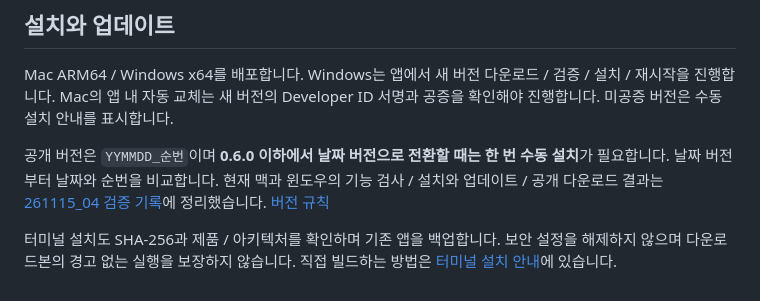
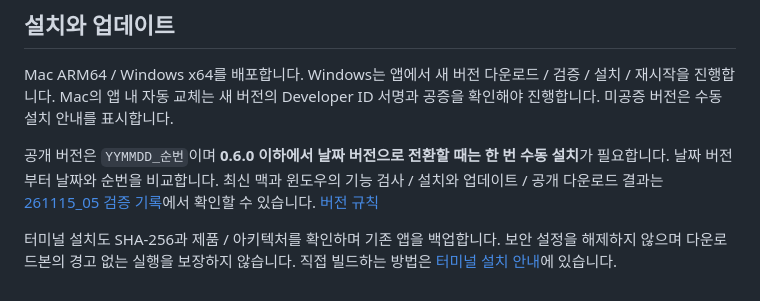
Before and after one commit to hyeondk/flowrium, a Markdown page: docs/FEATURES.md, the part around the change. Drawn GitHub-style.

```diff
--- a/docs/FEATURES.md
+++ b/docs/FEATURES.md
@@ -96,6 +96,6 @@ Google 계정 OAuth / 전용 Google 일정 / Google 메일과 일정 대시보
 
 Mac ARM64 / Windows x64를 배포합니다. Windows는 앱에서 새 버전 다운로드 / 검증 / 설치 / 재시작을 진행합니다. Mac의 앱 내 자동 교체는 새 버전의 Developer ID 서명과 공증을 확인해야 진행합니다. 미공증 버전은 수동 설치 안내를 표시합니다.
 
-공개 버전은 `YYMMDD_순번`이며 **0.6.0 이하에서 날짜 버전으로 전환할 때는 한 번 수동 설치**가 필요합니다. 날짜 버전부터 날짜와 순번을 비교합니다. 현재 맥과 윈도우의 기능 검사 / 설치와 업데이트 / 공개 다운로드 결과는 [261115_04 검증 기록](VALIDATION-261115_04.md)에 정리했습니다. [버전 규칙](VERSIONING.md)
+공개 버전은 `YYMMDD_순번`이며 **0.6.0 이하에서 날짜 버전으로 전환할 때는 한 번 수동 설치**가 필요합니다. 날짜 버전부터 날짜와 순번을 비교합니다. 최신 맥과 윈도우의 기능 검사 / 설치와 업데이트 / 공개 다운로드 결과는 [261115_05 검증 기록](VALIDATION-261115_05.md)에서 확인할 수 있습니다. [버전 규칙](VERSIONING.md)
 
 터미널 설치도 SHA-256과 제품 / 아키텍처를 확인하며 기존 앱을 백업합니다. 보안 설정을 해제하지 않으며 다운로드본의 경고 없는 실행을 보장하지 않습니다. 직접 빌드하는 방법은 [터미널 설치 안내](TERMINAL-INSTALL.md)에 있습니다.
```
Also changed, not shown: README.md (+1 -1 lines), docs/REPLACEMENT-STATUS.md (+1 -1 lines), docs/VALIDATION-261115_05.md (added, +31 -0 lines), docs/integrated-notifications-261115_05.png (added), 2 other files.
